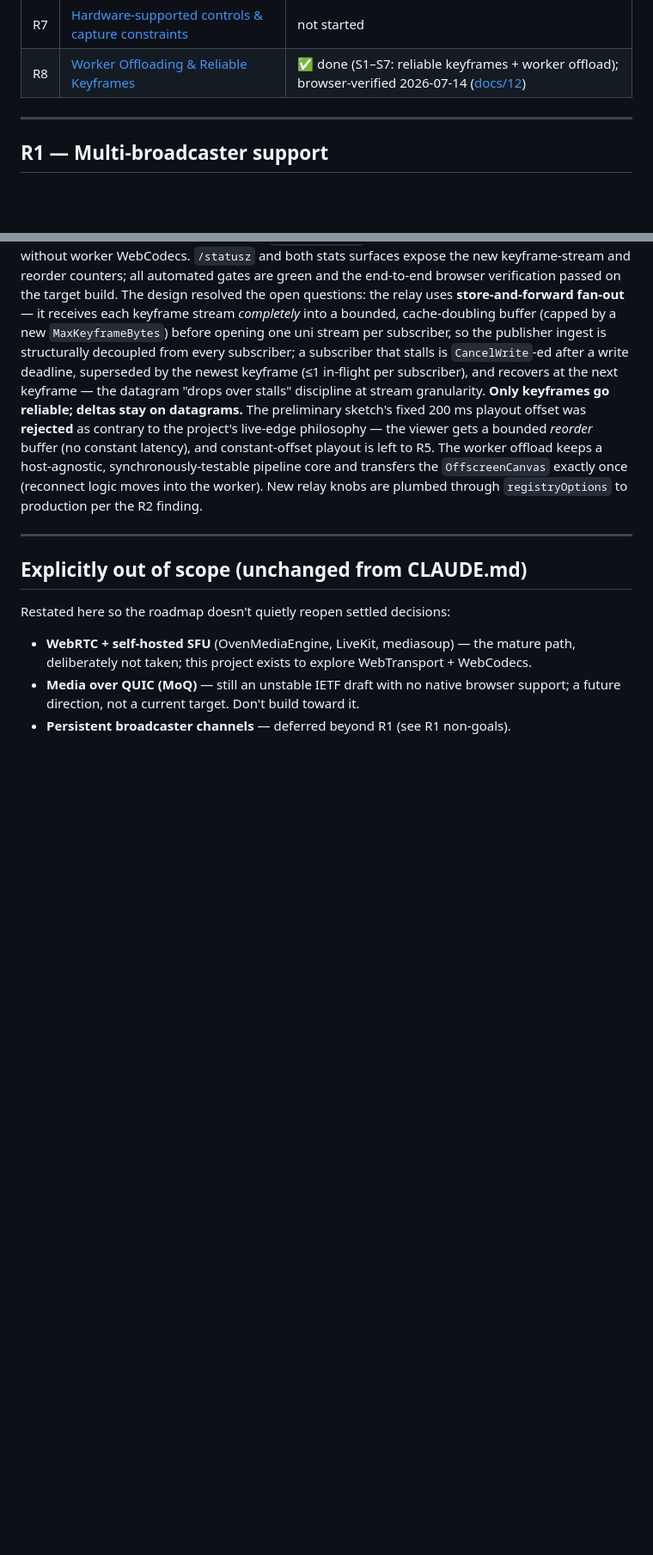
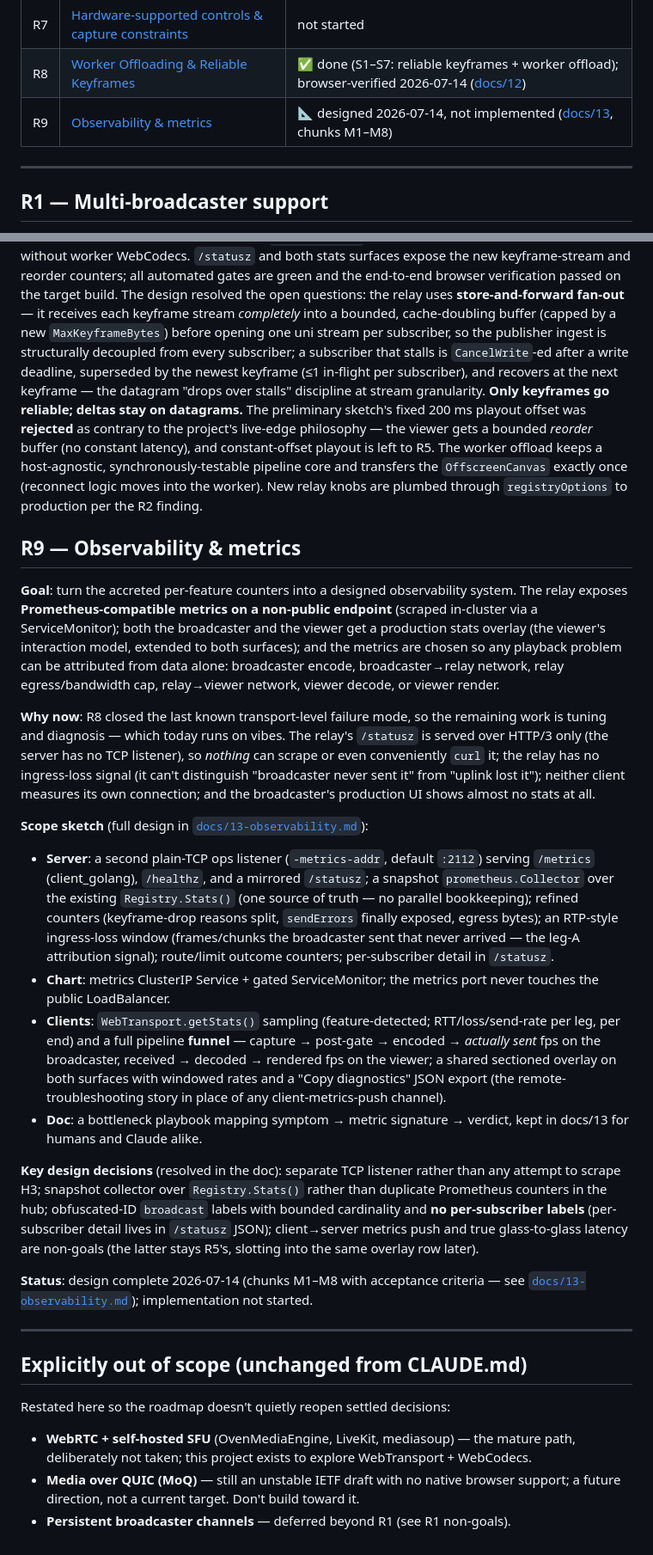
Before and after one commit to Tuhis/gawk, a Markdown page: ROADMAP.md, 2 parts joined by grey strips. Shown at 86% size. Drawn GitHub-style; blank space fills up the shorter version.

```diff
--- a/ROADMAP.md
+++ b/ROADMAP.md
@@ -27,6 +27,7 @@ feature set exists).
 | R6 | [Production UI](#r6--production-ui) | 🚧 implemented (J1–J6); automated gates green, manual browser verify pending ([docs/10](docs/10-production-ui.md)) |
 | R7 | [Hardware-supported controls & capture constraints](#r7--hardware-supported-controls--capture-constraints) | not started |
 | R8 | [Worker Offloading & Reliable Keyframes](#r8--worker-offloading--reliable-keyframes) | ✅ done (S1–S7: reliable keyframes + worker offload); browser-verified 2026-07-14 ([docs/12](docs/12-worker-and-reliable-keyframes.md)) |
+| R9 | [Observability & metrics](#r9--observability--metrics) | 📐 designed 2026-07-14, not implemented ([docs/13](docs/13-observability.md), chunks M1–M8) |
 
 ---
 
@@ -402,6 +403,59 @@ host-agnostic, synchronously-testable pipeline core and transfers the
 relay knobs are plumbed through `registryOptions` to production per the R2
 finding.
 
+## R9 — Observability & metrics
+
+**Goal**: turn the accreted per-feature counters into a designed
+observability system. The relay exposes **Prometheus-compatible metrics on a
+non-public endpoint** (scraped in-cluster via a ServiceMonitor); both the
+broadcaster and the viewer get a production stats overlay (the viewer's
+interaction model, extended to both surfaces); and the metrics are chosen so
+any playback problem can be attributed from data alone: broadcaster encode,
+broadcaster→relay network, relay egress/bandwidth cap, relay→viewer network,
+viewer decode, or viewer render.
+
+**Why now**: R8 closed the last known transport-level failure mode, so the
+remaining work is tuning and diagnosis — which today runs on vibes. The
+relay's `/statusz` is served over HTTP/3 only (the server has no TCP
+listener), so *nothing* can scrape or even conveniently `curl` it; the relay
+has no ingress-loss signal (it can't distinguish "broadcaster never sent it"
+from "uplink lost it"); neither client measures its own connection; and the
+broadcaster's production UI shows almost no stats at all.
+
+**Scope sketch** (full design in [`docs/13-observability.md`](docs/13-observability.md)):
+
+- **Server**: a second plain-TCP ops listener (`-metrics-addr`, default
+  `:2112`) serving `/metrics` (client_golang), `/healthz`, and a mirrored
+  `/statusz`; a snapshot `prometheus.Collector` over the existing
+  `Registry.Stats()` (one source of truth — no parallel bookkeeping);
+  refined counters (keyframe-drop reasons split, `sendErrors` finally
+  exposed, egress bytes); an RTP-style ingress-loss window (frames/chunks
+  the broadcaster sent that never arrived — the leg-A attribution signal);
+  route/limit outcome counters; per-subscriber detail in `/statusz`.
+- **Chart**: metrics ClusterIP Service + gated ServiceMonitor; the metrics
+  port never touches the public LoadBalancer.
+- **Clients**: `WebTransport.getStats()` sampling (feature-detected;
+  RTT/loss/send-rate per leg, per end) and a full pipeline **funnel** —
+  capture → post-gate → encoded → *actually sent* fps on the broadcaster,
+  received → decoded → rendered fps on the viewer; a shared sectioned
+  overlay on both surfaces with windowed rates and a "Copy diagnostics"
+  JSON export (the remote-troubleshooting story in place of any
+  client-metrics-push channel).
+- **Doc**: a bottleneck playbook mapping symptom → metric signature →
+  verdict, kept in docs/13 for humans and Claude alike.
+
+**Key design decisions** (resolved in the doc): separate TCP listener rather
+than any attempt to scrape H3; snapshot collector over `Registry.Stats()`
+rather than duplicate Prometheus counters in the hub; obfuscated-ID
+`broadcast` labels with bounded cardinality and **no per-subscriber labels**
+(per-subscriber detail lives in `/statusz` JSON); client→server metrics push
+and true glass-to-glass latency are non-goals (the latter stays R5's,
+slotting into the same overlay row later).
+
+**Status**: design complete 2026-07-14 (chunks M1–M8 with acceptance
+criteria — see [`docs/13-observability.md`](docs/13-observability.md));
+implementation not started.
+
 ---
 
 ## Explicitly out of scope (unchanged from CLAUDE.md)
```
Also changed, not shown: docs/13-observability.md (added, +393 -0 lines).
